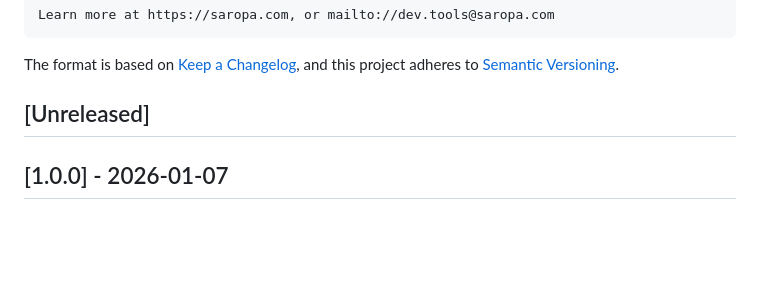
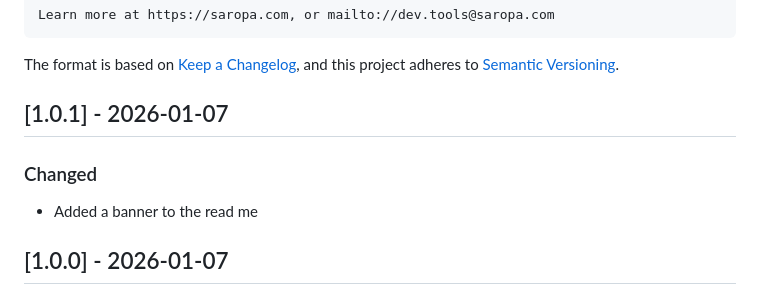
Before and after one commit to saropa/saropa_dart_utils, a Markdown page: CHANGELOG.md, the part around the change. Drawn GitHub-style; blank space fills up the shorter version.

Commit message:
Release v1.0.1

```diff
--- a/CHANGELOG.md
+++ b/CHANGELOG.md
@@ -27,7 +27,10 @@ Learn more at https://saropa.com, or mailto://dev.tools@saropa.com
 The format is based on [Keep a Changelog](https://keepachangelog.com/en/1.0.0/),
 and this project adheres to [Semantic Versioning](https://semver.org/spec/v2.0.0.html).
 
-## [Unreleased]
+## [1.0.1] - 2026-01-07
+
+### Changed
+- Added a banner to the read me
 
 ## [1.0.0] - 2026-01-07
 
```
Also changed, not shown: README.md (+2 -0 lines), assets/banner.png (added), 1 other file.
